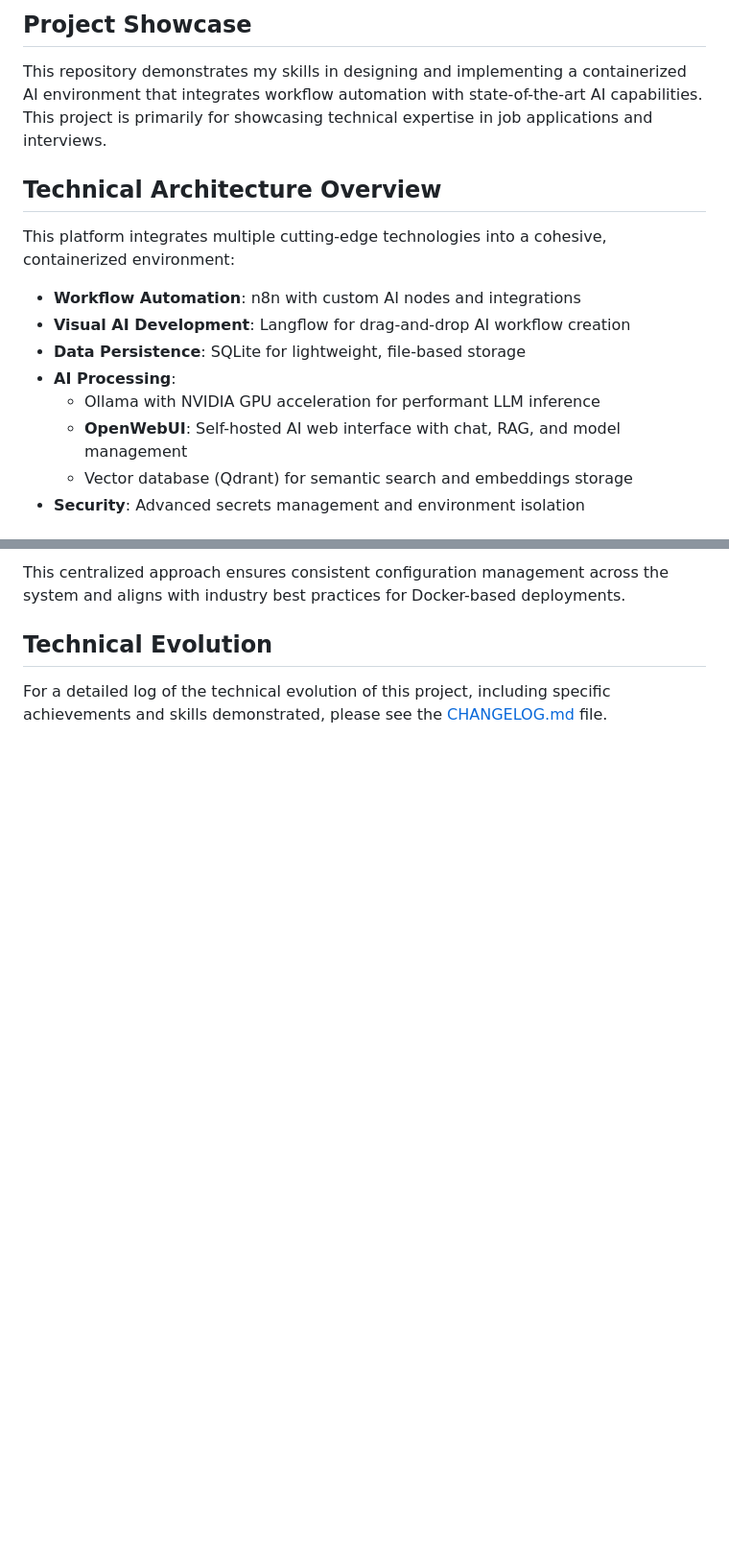
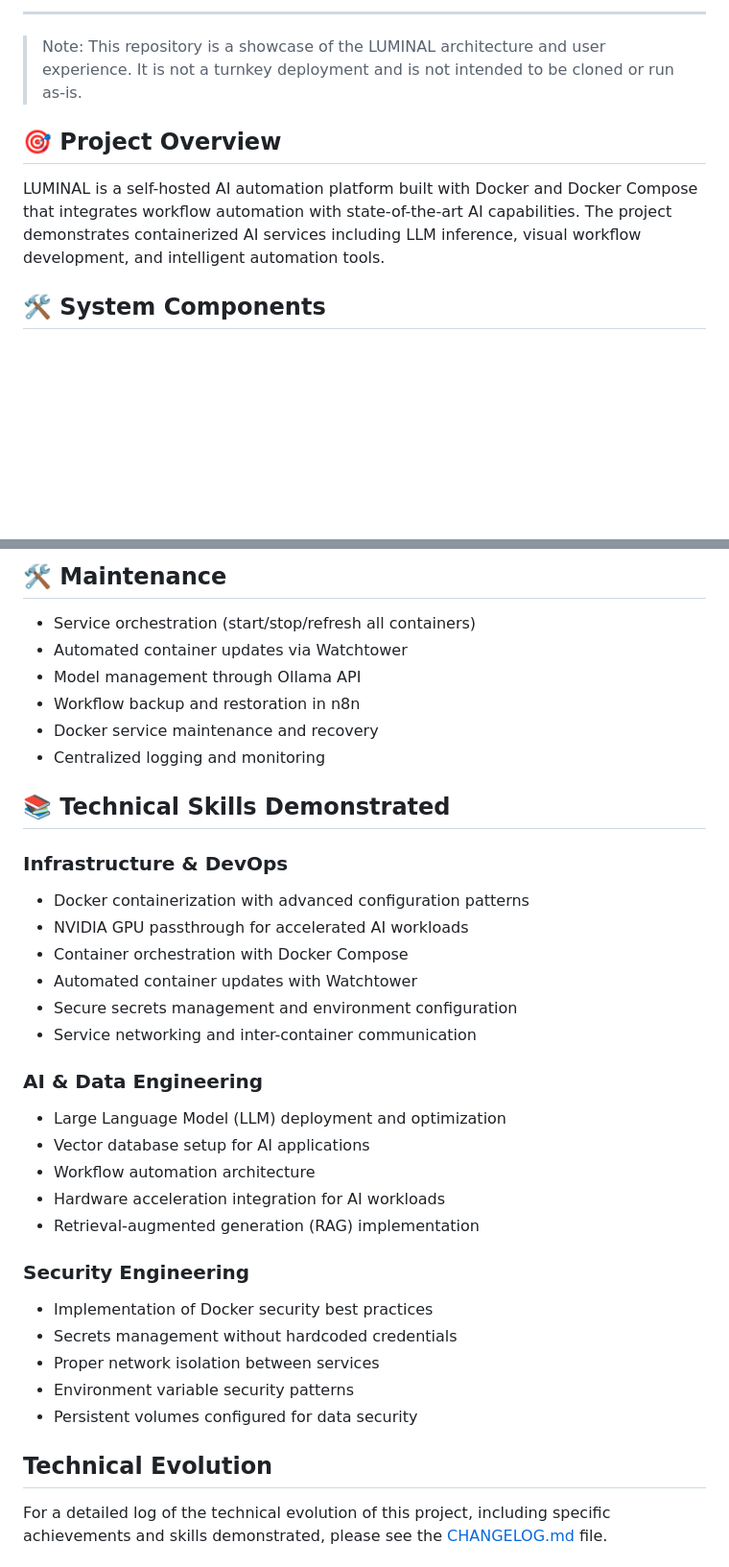
Before and after one commit to pjmarz/LUMINAL, a Markdown page: README.md, 2 parts joined by grey strips. Shown: that part at 96% size. GitHub-like rendering; blank space fills up the shorter version.

```diff
--- a/README.md
+++ b/README.md
@@ -2,18 +6,11 @@
 
-## Project Showcase
+---
 
-This repository demonstrates my skills in designing and implementing a containerized AI environment that integrates workflow automation with state-of-the-art AI capabilities. This project is primarily for showcasing technical expertise in job applications and interviews.
+> Note: This repository is a showcase of the LUMINAL architecture and user experience. It is not a turnkey deployment and is not intended to be cloned or run as-is.
 
-## Technical Architecture Overview
+## 🎯 Project Overview
 
-This platform integrates multiple cutting-edge technologies into a cohesive, containerized environment:
+LUMINAL is a self-hosted AI automation platform built with Docker and Docker Compose that integrates workflow automation with state-of-the-art AI capabilities. The project demonstrates containerized AI services including LLM inference, visual workflow development, and intelligent automation tools.
 
-- **Workflow Automation**: n8n with custom AI nodes and integrations
-- **Visual AI Development**: Langflow for drag-and-drop AI workflow creation
-- **Data Persistence**: SQLite for lightweight, file-based storage
-- **AI Processing**:
-  - Ollama with NVIDIA GPU acceleration for performant LLM inference
-  - **OpenWebUI**: Self-hosted AI web interface with chat, RAG, and model management
-  - Vector database (Qdrant) for semantic search and embeddings storage
-- **Security**: Advanced secrets management and environment isolation
+## 🛠️ System Components
 
@@ -149,5 +215,36 @@ This project uses a centralized architecture for managing environment files and
 
-This centralized approach ensures consistent configuration management across the system and aligns with industry best practices for Docker-based deployments.
+## 🛠️ Maintenance
+
+- Service orchestration (start/stop/refresh all containers)
+- Automated container updates via Watchtower
+- Model management through Ollama API
+- Workflow backup and restoration in n8n
+- Docker service maintenance and recovery
+- Centralized logging and monitoring
+
+## 📚 Technical Skills Demonstrated
+
+### Infrastructure & DevOps
+- Docker containerization with advanced configuration patterns
+- NVIDIA GPU passthrough for accelerated AI workloads
+- Container orchestration with Docker Compose
+- Automated container updates with Watchtower
+- Secure secrets management and environment configuration
+- Service networking and inter-container communication
+
+### AI & Data Engineering
+- Large Language Model (LLM) deployment and optimization
+- Vector database setup for AI applications
+- Workflow automation architecture
+- Hardware acceleration integration for AI workloads
+- Retrieval-augmented generation (RAG) implementation
+
+### Security Engineering
+- Implementation of Docker security best practices
+- Secrets management without hardcoded credentials
+- Proper network isolation between services
+- Environment variable security patterns
+- Persistent volumes configured for data security
 
 ## Technical Evolution
 
```
Also changed, not shown: other parts of README.md (+151 -70 lines).
